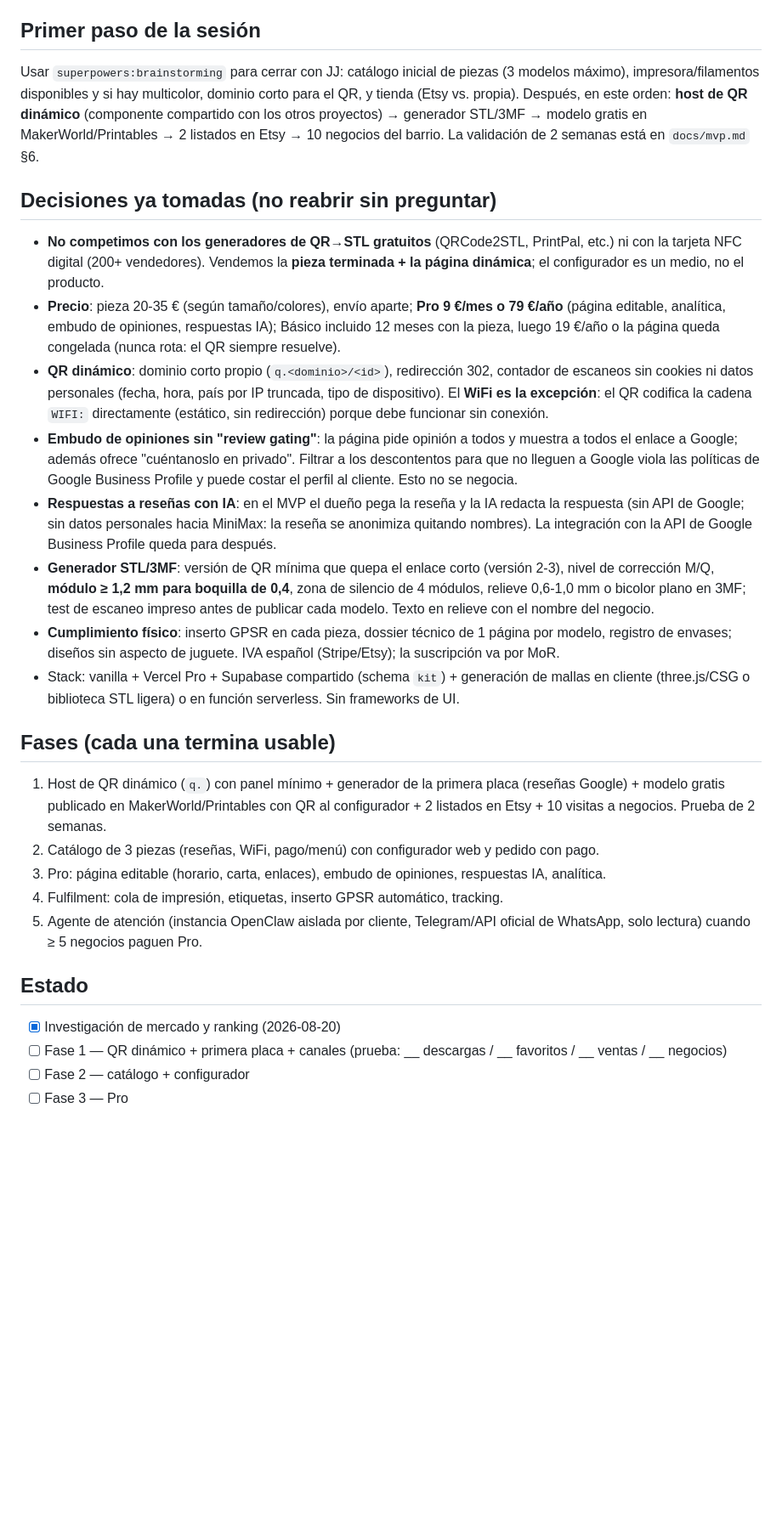
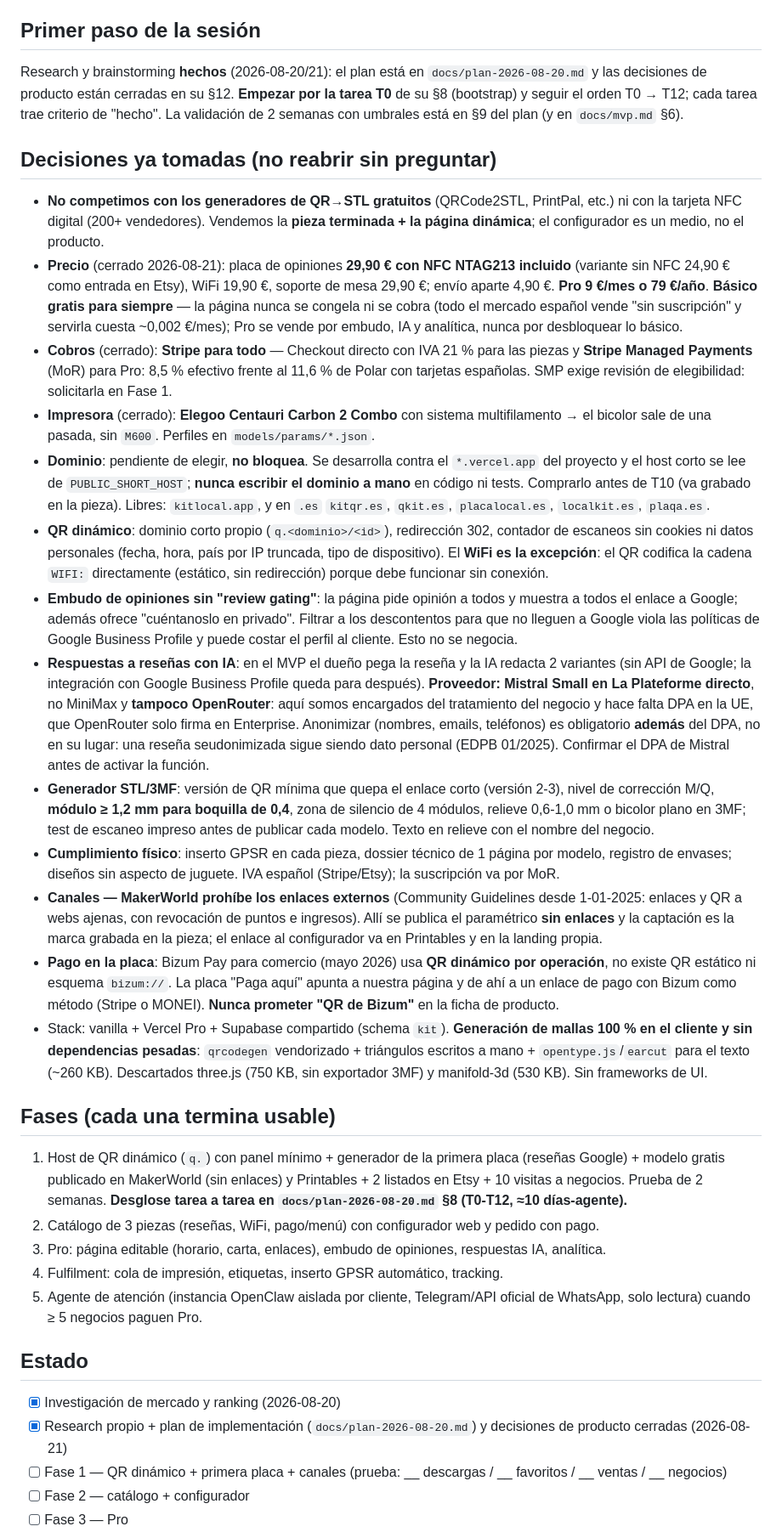
Before and after one commit to jotajota1302/microsaas, a Markdown page: kit-local/CLAUDE.md, the part around the change. Shown at 85% size. Rendered like a GitHub page; blank space fills up the shorter version.

```diff
--- a/kit-local/CLAUDE.md
+++ b/kit-local/CLAUDE.md
@@ -6,22 +6,27 @@ Producto híbrido para bares, peluquerías, clínicas, tiendas y alojamientos: u
 
 ## Primer paso de la sesión
 
-Usar `superpowers:brainstorming` para cerrar con JJ: catálogo inicial de piezas (3 modelos máximo), impresora/filamentos disponibles y si hay multicolor, dominio corto para el QR, y tienda (Etsy vs. propia). Después, en este orden: **host de QR dinámico** (componente compartido con los otros proyectos) → generador STL/3MF → modelo gratis en MakerWorld/Printables → 2 listados en Etsy → 10 negocios del barrio. La validación de 2 semanas está en `docs/mvp.md` §6.
+Research y brainstorming **hechos** (2026-08-20/21): el plan está en `docs/plan-2026-08-20.md` y las decisiones de producto están cerradas en su §12. **Empezar por la tarea T0** de su §8 (bootstrap) y seguir el orden T0 → T12; cada tarea trae criterio de "hecho". La validación de 2 semanas con umbrales está en §9 del plan (y en `docs/mvp.md` §6).
 
 ## Decisiones ya tomadas (no reabrir sin preguntar)
 
 - **No competimos con los generadores de QR→STL gratuitos** (QRCode2STL, PrintPal, etc.) ni con la tarjeta NFC digital (200+ vendedores). Vendemos la **pieza terminada + la página dinámica**; el configurador es un medio, no el producto.
-- **Precio**: pieza 20-35 € (según tamaño/colores), envío aparte; **Pro 9 €/mes o 79 €/año** (página editable, analítica, embudo de opiniones, respuestas IA); Básico incluido 12 meses con la pieza, luego 19 €/año o la página queda congelada (nunca rota: el QR siempre resuelve).
+- **Precio** (cerrado 2026-08-21): placa de opiniones **29,90 € con NFC NTAG213 incluido** (variante sin NFC 24,90 € como entrada en Etsy), WiFi 19,90 €, soporte de mesa 29,90 €; envío aparte 4,90 €. **Pro 9 €/mes o 79 €/año**. **Básico gratis para siempre** — la página nunca se congela ni se cobra (todo el mercado español vende "sin suscripción" y servirla cuesta ~0,002 €/mes); Pro se vende por embudo, IA y analítica, nunca por desbloquear lo básico.
+- **Cobros** (cerrado): **Stripe para todo** — Checkout directo con IVA 21 % para las piezas y **Stripe Managed Payments** (MoR) para Pro: 8,5 % efectivo frente al 11,6 % de Polar con tarjetas españolas. SMP exige revisión de elegibilidad: solicitarla en Fase 1.
+- **Impresora** (cerrado): **Elegoo Centauri Carbon 2 Combo** con sistema multifilamento → el bicolor sale de una pasada, sin `M600`. Perfiles en `models/params/*.json`.
+- **Dominio**: pendiente de elegir, **no bloquea**. Se desarrolla contra el `*.vercel.app` del proyecto y el host corto se lee de `PUBLIC_SHORT_HOST`; **nunca escribir el dominio a mano** en código ni tests. Comprarlo antes de T10 (va grabado en la pieza). Libres: `kitlocal.app`, y en `.es` `kitqr.es`, `qkit.es`, `placalocal.es`, `localkit.es`, `plaqa.es`.
 - **QR dinámico**: dominio corto propio (`q.<dominio>/<id>`), redirección 302, contador de escaneos sin cookies ni datos personales (fecha, hora, país por IP truncada, tipo de dispositivo). El **WiFi es la excepción**: el QR codifica la cadena `WIFI:` directamente (estático, sin redirección) porque debe funcionar sin conexión.
 - **Embudo de opiniones sin "review gating"**: la página pide opinión a todos y muestra a todos el enlace a Google; además ofrece "cuéntanoslo en privado". Filtrar a los descontentos para que no lleguen a Google viola las políticas de Google Business Profile y puede costar el perfil al cliente. Esto no se negocia.
-- **Respuestas a reseñas con IA**: en el MVP el dueño pega la reseña y la IA redacta la respuesta (sin API de Google; sin datos personales hacia MiniMax: la reseña se anonimiza quitando nombres). La integración con la API de Google Business Profile queda para después.
+- **Respuestas a reseñas con IA**: en el MVP el dueño pega la reseña y la IA redacta 2 variantes (sin API de Google; la integración con Google Business Profile queda para después). **Proveedor: Mistral Small en La Plateforme directo**, no MiniMax y **tampoco OpenRouter**: aquí somos encargados del tratamiento del negocio y hace falta DPA en la UE, que OpenRouter solo firma en Enterprise. Anonimizar (nombres, emails, teléfonos) es obligatorio **además** del DPA, no en su lugar: una reseña seudonimizada sigue siendo dato personal (EDPB 01/2025). Confirmar el DPA de Mistral antes de activar la función.
 - **Generador STL/3MF**: versión de QR mínima que quepa el enlace corto (versión 2-3), nivel de corrección M/Q, **módulo ≥ 1,2 mm para boquilla de 0,4**, zona de silencio de 4 módulos, relieve 0,6-1,0 mm o bicolor plano en 3MF; test de escaneo impreso antes de publicar cada modelo. Texto en relieve con el nombre del negocio.
 - **Cumplimiento físico**: inserto GPSR en cada pieza, dossier técnico de 1 página por modelo, registro de envases; diseños sin aspecto de juguete. IVA español (Stripe/Etsy); la suscripción va por MoR.
-- Stack: vanilla + Vercel Pro + Supabase compartido (schema `kit`) + generación de mallas en cliente (three.js/CSG o biblioteca STL ligera) o en función serverless. Sin frameworks de UI.
+- **Canales — MakerWorld prohíbe los enlaces externos** (Community Guidelines desde 1-01-2025: enlaces y QR a webs ajenas, con revocación de puntos e ingresos). Allí se publica el paramétrico **sin enlaces** y la captación es la marca grabada en la pieza; el enlace al configurador va en Printables y en la landing propia.
+- **Pago en la placa**: Bizum Pay para comercio (mayo 2026) usa **QR dinámico por operación**, no existe QR estático ni esquema `bizum://`. La placa "Paga aquí" apunta a nuestra página y de ahí a un enlace de pago con Bizum como método (Stripe o MONEI). **Nunca prometer "QR de Bizum"** en la ficha de producto.
+- Stack: vanilla + Vercel Pro + Supabase compartido (schema `kit`). **Generación de mallas 100 % en el cliente y sin dependencias pesadas**: `qrcodegen` vendorizado + triángulos escritos a mano + `opentype.js`/`earcut` para el texto (~260 KB). Descartados three.js (750 KB, sin exportador 3MF) y manifold-3d (530 KB). Sin frameworks de UI.
 
 ## Fases (cada una termina usable)
 
-1. Host de QR dinámico (`q.`) con panel mínimo + generador de la primera placa (reseñas Google) + modelo gratis publicado en MakerWorld/Printables con QR al configurador + 2 listados en Etsy + 10 visitas a negocios. Prueba de 2 semanas.
+1. Host de QR dinámico (`q.`) con panel mínimo + generador de la primera placa (reseñas Google) + modelo gratis publicado en MakerWorld (sin enlaces) y Printables + 2 listados en Etsy + 10 visitas a negocios. Prueba de 2 semanas. **Desglose tarea a tarea en `docs/plan-2026-08-20.md` §8 (T0-T12, ≈10 días-agente).**
 2. Catálogo de 3 piezas (reseñas, WiFi, pago/menú) con configurador web y pedido con pago.
 3. Pro: página editable (horario, carta, enlaces), embudo de opiniones, respuestas IA, analítica.
 4. Fulfilment: cola de impresión, etiquetas, inserto GPSR automático, tracking.
@@ -30,6 +35,7 @@ Usar `superpowers:brainstorming` para cerrar con JJ: catálogo inicial de piezas
 ## Estado
 
 - [x] Investigación de mercado y ranking (2026-08-20)
+- [x] Research propio + plan de implementación (`docs/plan-2026-08-20.md`) y decisiones de producto cerradas (2026-08-21)
 - [ ] Fase 1 — QR dinámico + primera placa + canales (prueba: __ descargas / __ favoritos / __ ventas / __ negocios)
 - [ ] Fase 2 — catálogo + configurador
 - [ ] Fase 3 — Pro
```
Also changed, not shown: kit-local/docs/plan-2026-08-20.md (+21 -15 lines).
